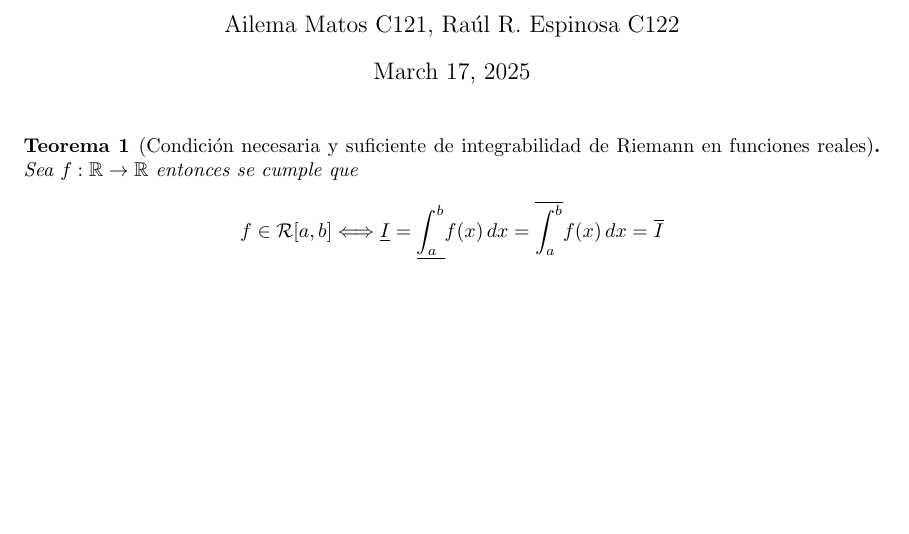
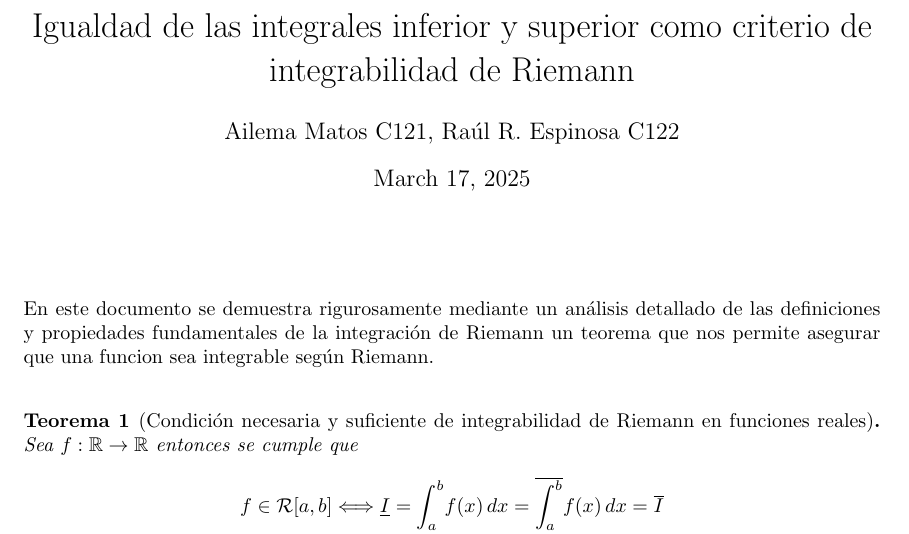
Before and after one commit to Charge1500/AM, a LaTeX document (Demostracion/demostracion del teorema.tex): part of page 1 of 3 before the commit and part of page 1 of 4 after it, cut at the place of the change, the shorter picture padded with empty space. Compiled offline with pdfLaTeX.

Commit message:
Updating_Demo

```diff
--- a/Demostracion/demostracion del teorema.tex
+++ b/Demostracion/demostracion del teorema.tex
@@ -9,7 +9,7 @@
 \fancyfoot[R]{Ailema Matos, Raúl R. Espinosa}
 \fancyfoot[C]{\thepage}
 
-\title{}
+\title{Igualdad de las integrales inferior y superior como criterio de integrabilidad de Riemann}
 \author{
 Ailema Matos C121,
 Raúl R. Espinosa C122
@@ -20,6 +20,11 @@ Raúl R. Espinosa C122
 \begin{document}
 \maketitle
 
+\section*{}
+
+En este documento se demuestra rigurosamente mediante un análisis detallado de las definiciones y propiedades fundamentales de la integración de Riemann
+un teorema que nos permite asegurar que una funcion sea integrable según Riemann.\\
+
 \begin{theorem}[Condición necesaria y suficiente de integrabilidad de Riemann en funciones reales]
 Sea \( f: \mathbb{R} \to \mathbb{R} \) entonces se cumple que \[f \in \mathcal{R}[a, b] \Longleftrightarrow \underline{I} = \underline{\int_a^b} f(x) \, dx = \overline{\int_a^b} f(x) \, dx = \overline{I}\]\\
 \end{theorem}
```
Also changed, not shown: Demostracion/demostracion del teorema.pdf, Demostracion/demostracion del teorema.tex (4 more changed lines), 1 other file.
